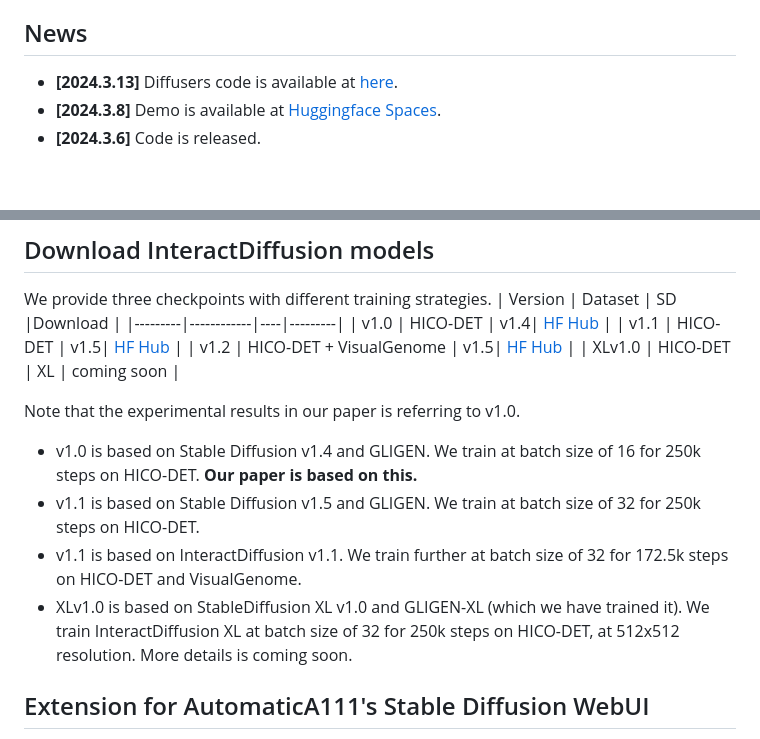
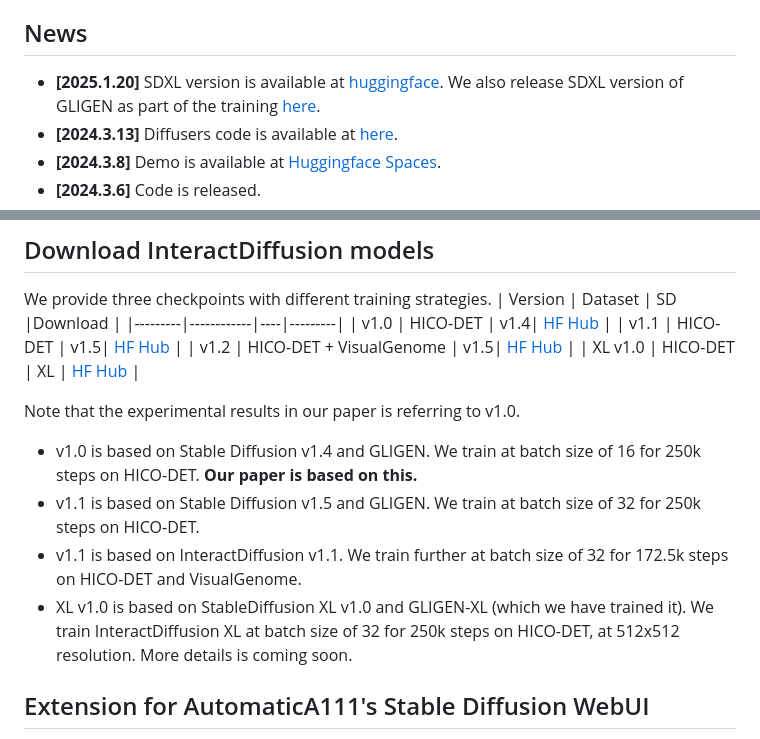
Before and after one commit to jiuntian/interactdiffusion, a Markdown page: README.md, 2 parts joined by grey strips. GitHub-like rendering; blank space fills up the shorter version.

```diff
--- a/README.md
+++ b/README.md
@@ -28,6 +28,7 @@
 
 ## News
 
+- **[2025.1.20]** SDXL version is available at [huggingface](https://huggingface.co/jiuntian/interactdiffusion-xl-1024/). We also release SDXL version of GLIGEN as part of the training [here](https://github.com/jiuntian/igligen-xl).
 - **[2024.3.13]** Diffusers code is available at [here](https://huggingface.co/interactdiffusion/diffusers-v1-2).
 - **[2024.3.8]** Demo is available at [Huggingface Spaces](https://huggingface.co/spaces/interactdiffusion/interactdiffusion).
 - **[2024.3.6]** Code is released.
@@ -91,14 +92,14 @@ We provide three checkpoints with different training strategies.
 | v1.0 | HICO-DET                 | v1.4| [HF Hub](https://huggingface.co/jiuntian/interactiondiffusion-weight/blob/main/interact-diffusion-v1.pth) |
 | v1.1 | HICO-DET                 | v1.5| [HF Hub](https://huggingface.co/jiuntian/interactiondiffusion-weight/blob/main/interact-diffusion-v1-1.pth) |
 | v1.2 | HICO-DET + VisualGenome  | v1.5| [HF Hub](https://huggingface.co/jiuntian/interactiondiffusion-weight/blob/main/interact-diffusion-v1-2.pth) |
-| XLv1.0 | HICO-DET | XL | coming soon |
+| XL v1.0 | HICO-DET | XL | [HF Hub](https://huggingface.co/jiuntian/interactdiffusion-xl-1024/) |
 
 Note that the experimental results in our paper is referring to v1.0.
 
 - v1.0 is based on Stable Diffusion v1.4 and GLIGEN. We train at batch size of 16 for 250k steps on HICO-DET. **Our paper is based on this.**
 - v1.1 is based on Stable Diffusion v1.5 and GLIGEN. We train at batch size of 32 for 250k steps on HICO-DET.
 - v1.1 is based on InteractDiffusion v1.1. We train further at batch size of 32 for 172.5k steps on HICO-DET and VisualGenome.
-- XLv1.0 is based on StableDiffusion XL v1.0 and GLIGEN-XL (which we have trained it). We train InteractDiffusion XL at batch size of 32 for 250k steps on HICO-DET, at 512x512 resolution. More details is coming soon.
+- XL v1.0 is based on StableDiffusion XL v1.0 and GLIGEN-XL (which we have trained it). We train InteractDiffusion XL at batch size of 32 for 250k steps on HICO-DET, at 512x512 resolution. More details is coming soon.
 
 ## Extension for AutomaticA111's Stable Diffusion WebUI
 
```
